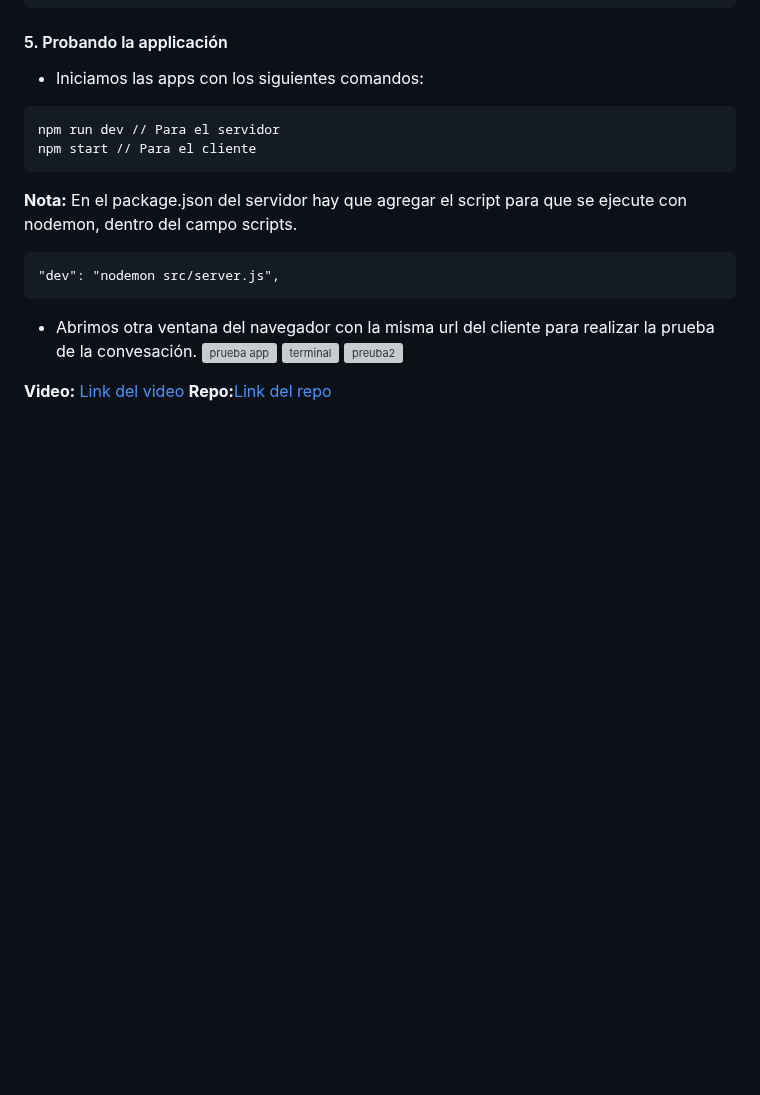
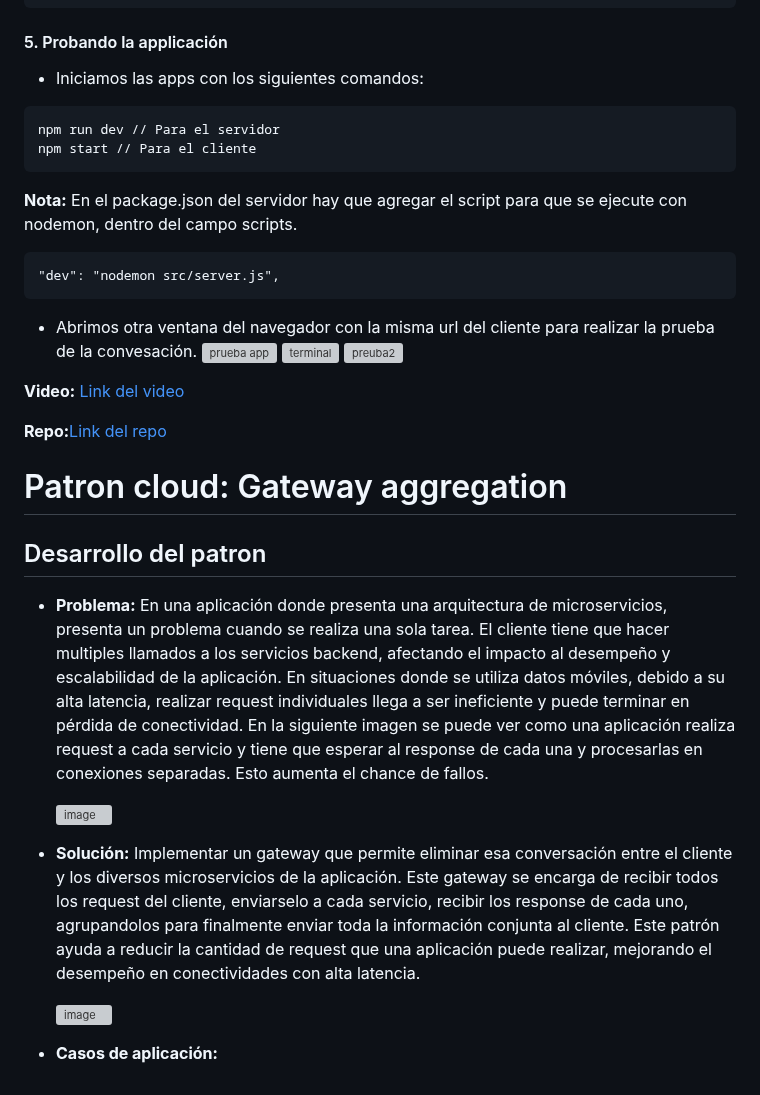
Before and after one commit to ulima-arqui242/arqui242-grupo6, a Markdown page: 0/0.3/03.md, the part around the change. GitHub-like rendering; blank space fills up the shorter version; grey boxes are pictures that could not be loaded.

Commit message:
Agregando patron cloud

```diff
--- a/0/0.3/03.md
+++ b/0/0.3/03.md
@@ -298,4 +298,19 @@ npm start // Para el cliente
 ![preuba2](preuba2.png)
 
 **Video:** [Link del video](https://drive.google.com/file/d/1ji69vCdu17UE5gDgTFzDqDHQ29Gwm0xR/view?usp=sharing)
+
 **Repo:**[Link del repo](https://github.com/NACB654/chat_app_example.git)
+
+# Patron cloud: Gateway aggregation
+
+## Desarrollo del patron
+
+- **Problema:** En una aplicación donde presenta una arquitectura de microservicios, presenta un problema cuando se realiza una sola tarea. El cliente tiene que hacer multiples llamados a los servicios backend, afectando el impacto al desempeño y escalabilidad de la aplicación. En situaciones donde se utiliza datos móviles, debido a su alta latencia, realizar request individuales llega a ser ineficiente y puede terminar en pérdida de conectividad. En la siguiente imagen se puede ver como una aplicación realiza request a cada servicio y tiene que esperar al response de cada una y procesarlas en conexiones separadas. Esto aumenta el chance de fallos.
+
+  ![image](https://github.com/user-attachments/assets/b18f53bc-46a5-4d1e-b027-690141f9bb81)
+
+- **Solución:** Implementar un gateway que permite eliminar esa conversación entre el cliente y los diversos microservicios de la aplicación. Este gateway se encarga de recibir todos los request del cliente, enviarselo a cada servicio, recibir los response de cada uno, agrupandolos para finalmente enviar toda la información conjunta al cliente. Este patrón ayuda a reducir la cantidad de request que una aplicación puede realizar, mejorando el desempeño en conectividades con alta latencia.
+
+  ![image](https://github.com/user-attachments/assets/f4cabb8e-9314-4dc4-b202-6b46ddbe1e02)
+
+- **Casos de aplicación:**
```
